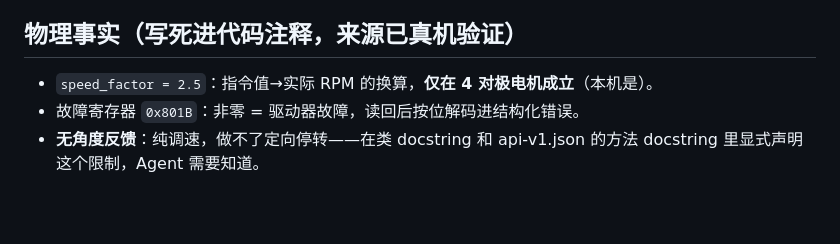
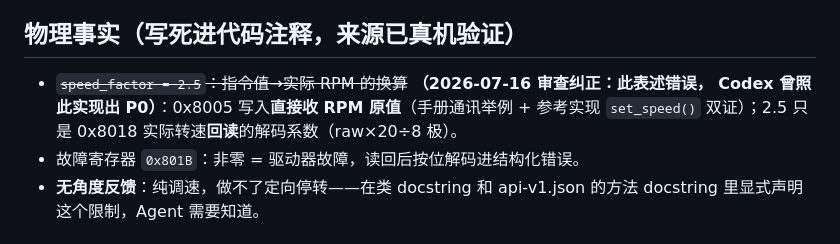
Before and after one commit to weng1259/autospin, a Markdown page: docs/decision-log/task-w1.2-spincoater-backend.md, the part around the change. GitHub-like rendering; blank space fills up the shorter version.

Commit message:
W1.2 卡文纠错: speed_factor 只是 0x8018 回读解码系数 (P0 根因)

```diff
--- a/docs/decision-log/task-w1.2-spincoater-backend.md
+++ b/docs/decision-log/task-w1.2-spincoater-backend.md
@@ -20,7 +20,9 @@
 
 ## 物理事实（写死进代码注释，来源已真机验证）
 
-- `speed_factor = 2.5`：指令值→实际 RPM 的换算，**仅在 4 对极电机成立**（本机是）。
+- ~~`speed_factor = 2.5`：指令值→实际 RPM 的换算~~ **（2026-07-16 审查纠正：此表述错误，
+  Codex 曾照此实现出 P0）**：0x8005 写入**直接收 RPM 原值**（手册通讯举例 + 参考实现
+  `set_speed()` 双证）；2.5 只是 0x8018 实际转速**回读**的解码系数（raw×20÷8 极）。
 - 故障寄存器 `0x801B`：非零 = 驱动器故障，读回后按位解码进结构化错误。
 - **无角度反馈**：纯调速，做不了定向停转——在类 docstring 和 api-v1.json 的方法
   docstring 里显式声明这个限制，Agent 需要知道。
```
